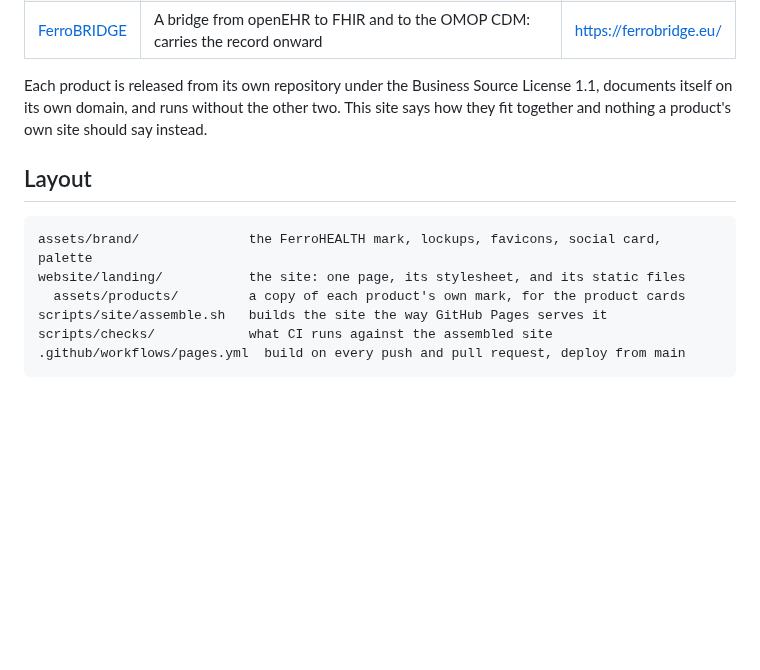
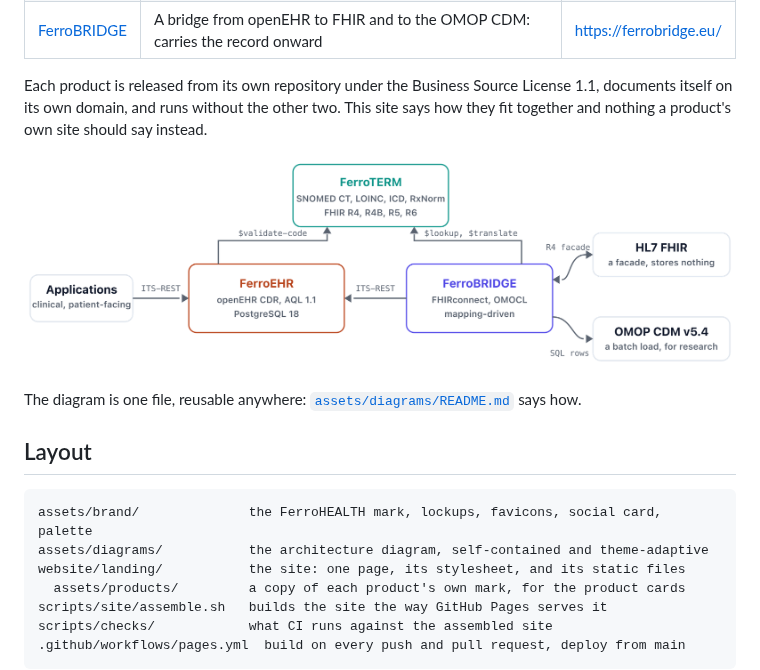
Before and after one commit to FerroHEALTH/FerroHEALTH, a Markdown page: README.md, the part around the change. Drawn GitHub-style; pictures changed too: assets/diagrams/ferrohealth-architecture.png (added); blank space fills up the shorter version.

````diff
--- a/README.md
+++ b/README.md
@@ -21,10 +21,16 @@ License 1.1, documents itself on its own domain, and runs without the other
 two. This site says how they fit together and nothing a product's own site
 should say instead.
 
+![What calls what across FerroEHR, FerroTERM and FerroBRIDGE](assets/diagrams/ferrohealth-architecture.png)
+
+The diagram is one file, reusable anywhere:
+[`assets/diagrams/README.md`](assets/diagrams/README.md) says how.
+
 ## Layout
 
 ```
 assets/brand/              the FerroHEALTH mark, lockups, favicons, social card, palette
+assets/diagrams/           the architecture diagram, self-contained and theme-adaptive
 website/landing/           the site: one page, its stylesheet, and its static files
   assets/products/         a copy of each product's own mark, for the product cards
 scripts/site/assemble.sh   builds the site the way GitHub Pages serves it
````
Also changed, not shown: .claude/rules/site.md (+7 -2 lines), CLAUDE.md (+7 -0 lines), assets/diagrams/README.md (added, +78 -0 lines), 4 other files.
